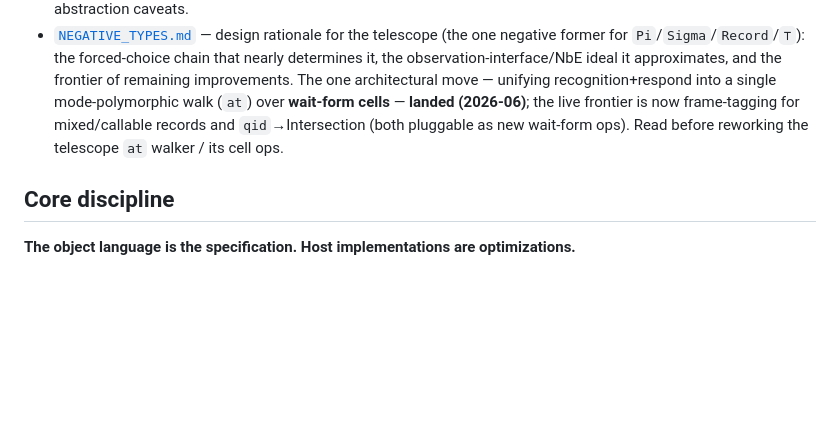
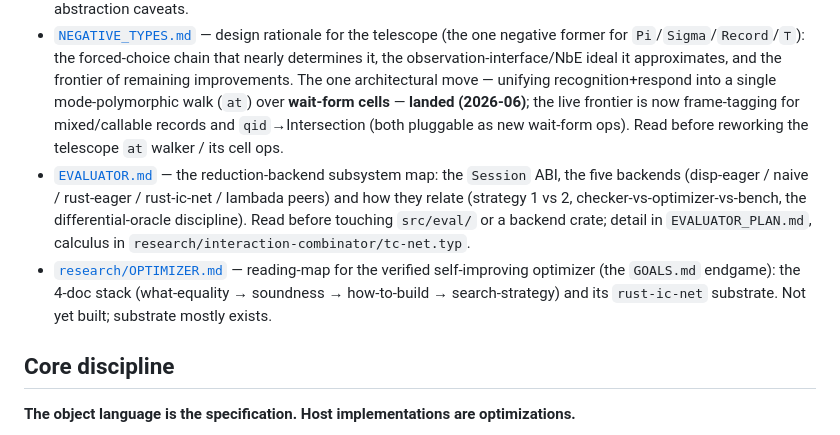
Before and after one commit to libdither/disp, a Markdown page: CLAUDE.md, the part around the change. GitHub-like rendering; blank space fills up the shorter version.

Commit message:
docs: add EVALUATOR.md + research/OPTIMIZER.md to the CLAUDE.md doc-map
The two new subsystem maps weren't discoverable from CLAUDE.md's reading list. Add them,
scoped: EVALUATOR.md before touching src/eval or a backend crate; OPTIMIZER.md for the
verified-optimizer research program.

```diff
--- a/CLAUDE.md
+++ b/CLAUDE.md
@@ -11,6 +11,8 @@ Dependently-typed language built on tree calculus. Types are predicates; the typ
 - [`COMPILATION.typ`](COMPILATION.typ) — parse/elaborate/emit pipeline.
 - [`KERNEL_DESIGN.md`](KERNEL_DESIGN.md) — tree-calculus implementation idioms for the current two-Σ-op kernel: `hyp_reduce`/`bind_hyp`/`param_apply`, wait/fix, signatures, neutrals, the `tree_eq` native fast-path, bracket-abstraction caveats.
 - [`NEGATIVE_TYPES.md`](NEGATIVE_TYPES.md) — design rationale for the telescope (the one negative former for `Pi`/`Sigma`/`Record`/`⊤`): the forced-choice chain that nearly determines it, the observation-interface/NbE ideal it approximates, and the frontier of remaining improvements. The one architectural move — unifying recognition+respond into a single mode-polymorphic walk (`at`) over **wait-form cells** — **landed (2026-06)**; the live frontier is now frame-tagging for mixed/callable records and `qid`→Intersection (both pluggable as new wait-form ops). Read before reworking the telescope `at` walker / its cell ops.
+- [`EVALUATOR.md`](EVALUATOR.md) — the reduction-backend subsystem map: the `Session` ABI, the five backends (disp-eager / naive / rust-eager / rust-ic-net / lambada peers) and how they relate (strategy 1 vs 2, checker-vs-optimizer-vs-bench, the differential-oracle discipline). Read before touching `src/eval/` or a backend crate; detail in `EVALUATOR_PLAN.md`, calculus in `research/interaction-combinator/tc-net.typ`.
+- [`research/OPTIMIZER.md`](research/OPTIMIZER.md) — reading-map for the verified self-improving optimizer (the `GOALS.md` endgame): the 4-doc stack (what-equality → soundness → how-to-build → search-strategy) and its `rust-ic-net` substrate. Not yet built; substrate mostly exists.
 
 ## Core discipline
 
```
